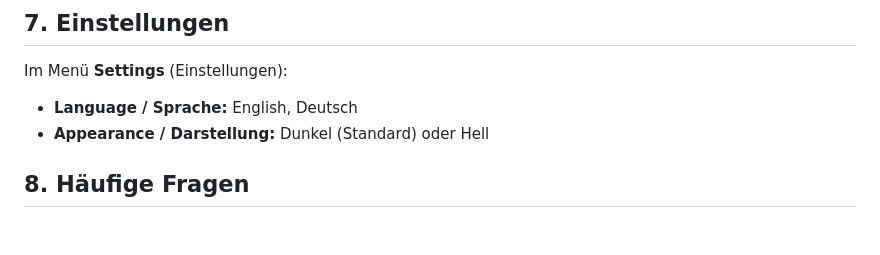
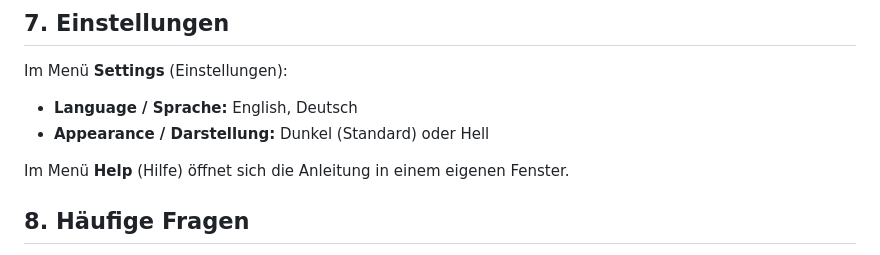
Before and after one commit to moritz-poth/mediafiles-ferry, a Markdown page: docs/Benutzerhandbuch.md, the part around the change. Drawn GitHub-style; blank space fills up the shorter version.

```diff
--- a/docs/Benutzerhandbuch.md
+++ b/docs/Benutzerhandbuch.md
@@ -169,6 +169,8 @@ Im Menü **Settings** (Einstellungen):
 - **Language / Sprache:** English, Deutsch
 - **Appearance / Darstellung:** Dunkel (Standard) oder Hell
 
+Im Menü **Help** (Hilfe) öffnet sich die Anleitung in einem eigenen Fenster.
+
 ## 8. Häufige Fragen
 
 **Werden Mediendateien über das Internet übertragen?**
```
Also changed, not shown: README.md (+2 -1 lines), docs/help/de.md (added, +78 -0 lines), docs/help/en.md (added, +78 -0 lines), assets/icon.png, 4 other files.
